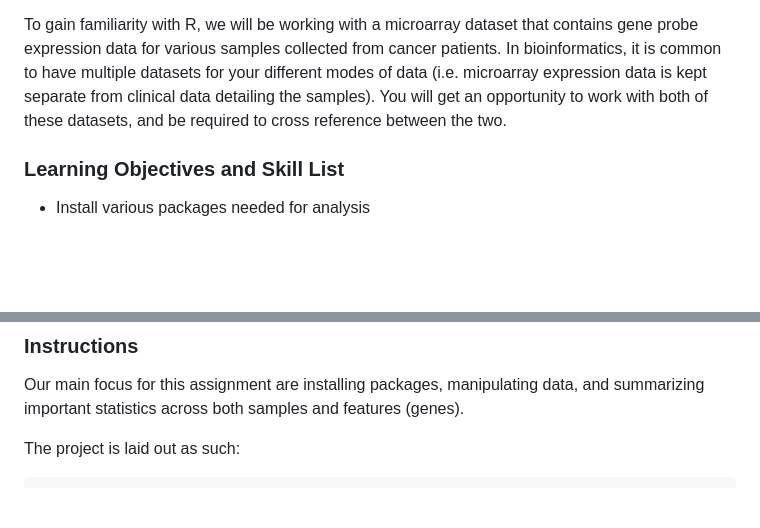
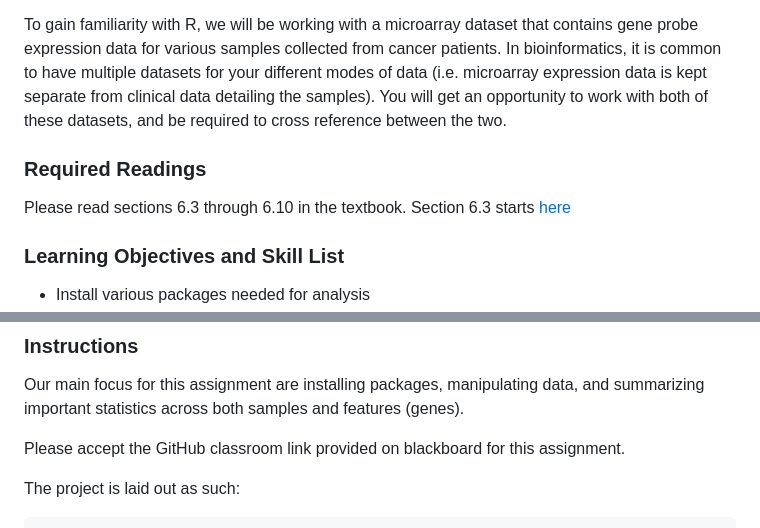
Before and after one commit to BF591-R/bf591-assignment-tidyverse-basics, a Markdown page: README.md, 2 parts joined by grey strips. GitHub-like rendering; blank space fills up the shorter version.

Commit message:
See https://github.com/BF591-R/bf591-assignment-tidyverse-basics-source/commit/54290603733a1724556d435a8dfa1ae108a40e77 from refs/heads/main

````diff
--- a/README.md
+++ b/README.md
@@ -13,6 +13,10 @@ different modes of data (i.e. microarray expression data is kept separate
 from clinical data detailing the samples). You will get an opportunity to work
 with both of these datasets, and be required to cross reference between the two.
 
+### Required Readings
+
+Please read sections 6.3 through 6.10 in the textbook. Section 6.3 starts [here](https://bu-bioinfo.github.io/r-for-biological-sciences/data-wrangling.html#importing-data)
+
 ### Learning Objectives and Skill List
 - Install various packages needed for analysis
 - Load Data
@@ -24,6 +28,9 @@ with both of these datasets, and be required to cross reference between the two.
 ### Instructions
 Our main focus for this assignment are installing packages, manipulating data,
 and summarizing important statistics across both samples and features (genes).
+
+Please accept the GitHub classroom link provided on blackboard for this
+assignment.
 
 The project is laid out as such:
 ```
````
